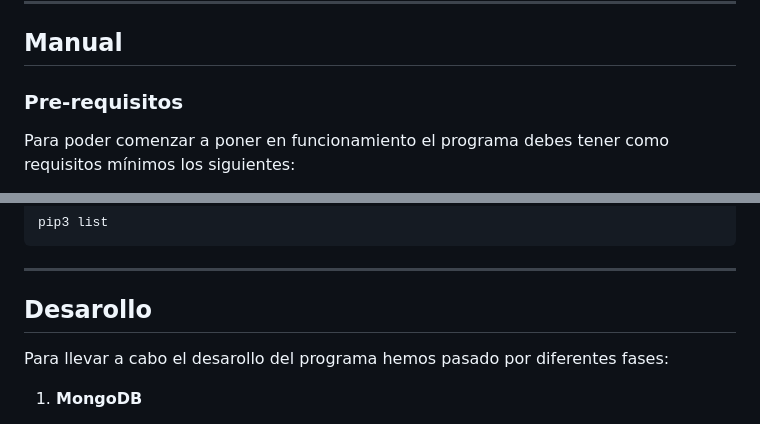
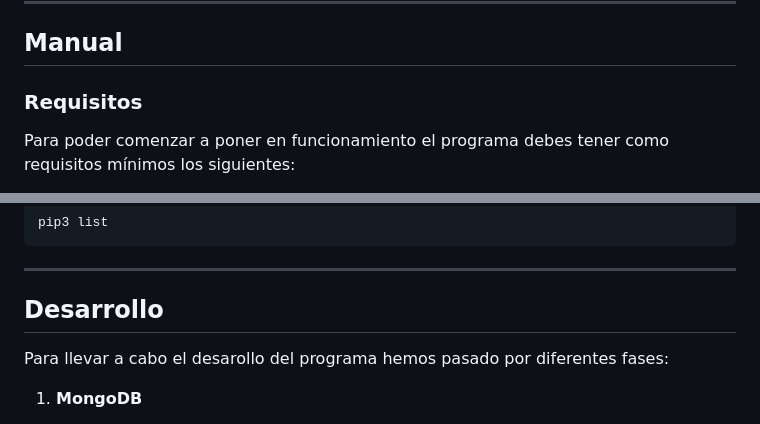
Before and after one commit to Aminmboankod/Green-Mobility, a Markdown page: README.md, 2 parts joined by grey strips. Rendered like a GitHub page.

```diff
--- a/README.md
+++ b/README.md
@@ -43,7 +45,7 @@ Para la conversión y creación del sitio web estático utilizaremos Github page
 
 ## Manual
 
-### Pre-requisitos
+### Requisitos
 
 Para poder comenzar a poner en funcionamiento el programa debes tener como requisitos mínimos los siguientes:
 
@@ -97,7 +99,7 @@ pip3 list
 
 ---
 
-## Desarollo
+## Desarrollo
 
 Para llevar a cabo el desarollo del programa hemos pasado por diferentes fases:
 
```
Also changed, not shown: other parts of README.md (+40 -18 lines), images/clockify.png (added), images/coverage.png (added), images/pytest.png (added).
